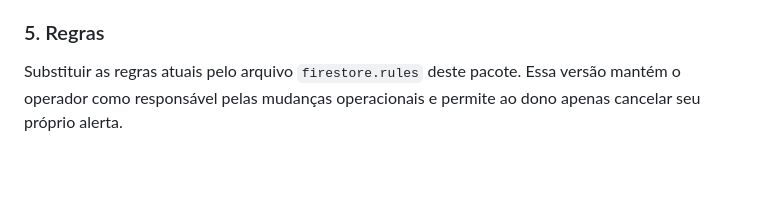
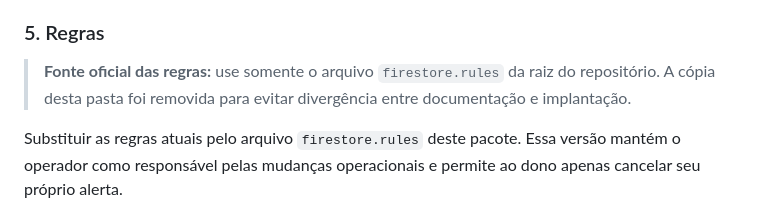
Before and after one commit to Priscillacahino/UniGuard, a Markdown page: UniGuard_Integracao_Final/INTEGRACAO_FINAL.md, the part around the change. GitHub-like rendering; blank space fills up the shorter version.

Commit message:
Aponta documentacao para regra Firebase canonica

```diff
--- a/UniGuard_Integracao_Final/INTEGRACAO_FINAL.md
+++ b/UniGuard_Integracao_Final/INTEGRACAO_FINAL.md
@@ -60,6 +60,9 @@ Depois de criar o usuário de Email/Password no Firebase Authentication:
    - active: true
 
 ### 5. Regras
+
+> **Fonte oficial das regras:** use somente o arquivo `firestore.rules` da raiz do repositório. A cópia desta pasta foi removida para evitar divergência entre documentação e implantação.
+
 Substituir as regras atuais pelo arquivo `firestore.rules` deste pacote.
 Essa versão mantém o operador como responsável pelas mudanças operacionais e permite ao dono apenas cancelar seu próprio alerta.
 
```
